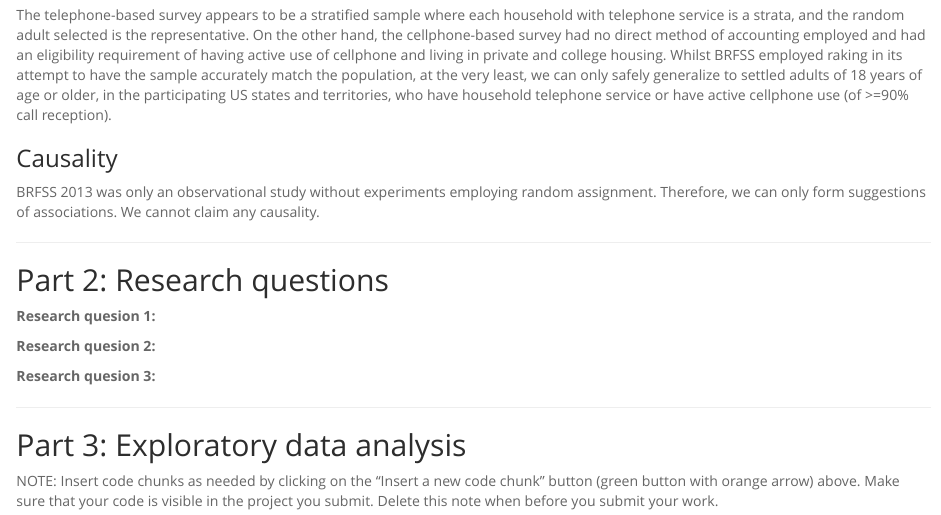
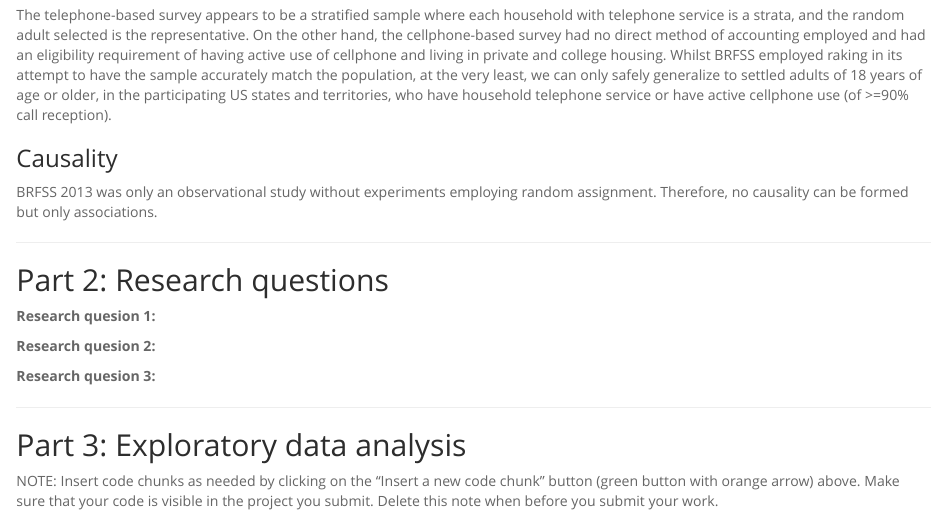
Before and after one commit to sofiaguyang/coursera-duke-statistics-specialization, an R Markdown document (course-1-probability-intro/week-5/data-analysis-project/intro_data_prob_project.Rmd): the page in a window 1100 px wide, from 810 px down. Rendered offline with R 4.5, knitr and Pandoc, with nearby package versions; some code elsewhere in the file could not run offline.

Commit message:
Restructure sentence from subject verb form

```diff
--- a/course-1-probability-intro/week-5/data-analysis-project/intro_data_prob_project.Rmd
+++ b/course-1-probability-intro/week-5/data-analysis-project/intro_data_prob_project.Rmd
@@ -42,7 +42,7 @@
 The telephone-based survey appears to be a stratified sample where each household with telephone service is a strata, and the random adult selected is the representative. On the other hand, the cellphone-based survey had no direct method of accounting employed and had an eligibility requirement of having active use of cellphone and living in private and college housing. Whilst BRFSS employed raking in its attempt to have the sample accurately match the population, at the very least, we can only safely generalize to settled adults of 18 years of age or older, in the participating US states and territories, who have household telephone service or have active cellphone use (of >=90% call reception).
 
 ### Causality
-BRFSS 2013 was only an observational study without experiments employing random assignment. Therefore, we can only form suggestions of associations. We cannot claim any causality.
+BRFSS 2013 was only an observational study without experiments employing random assignment. Therefore, no causality can be formed but only associations.
 
 * * *
 
```
